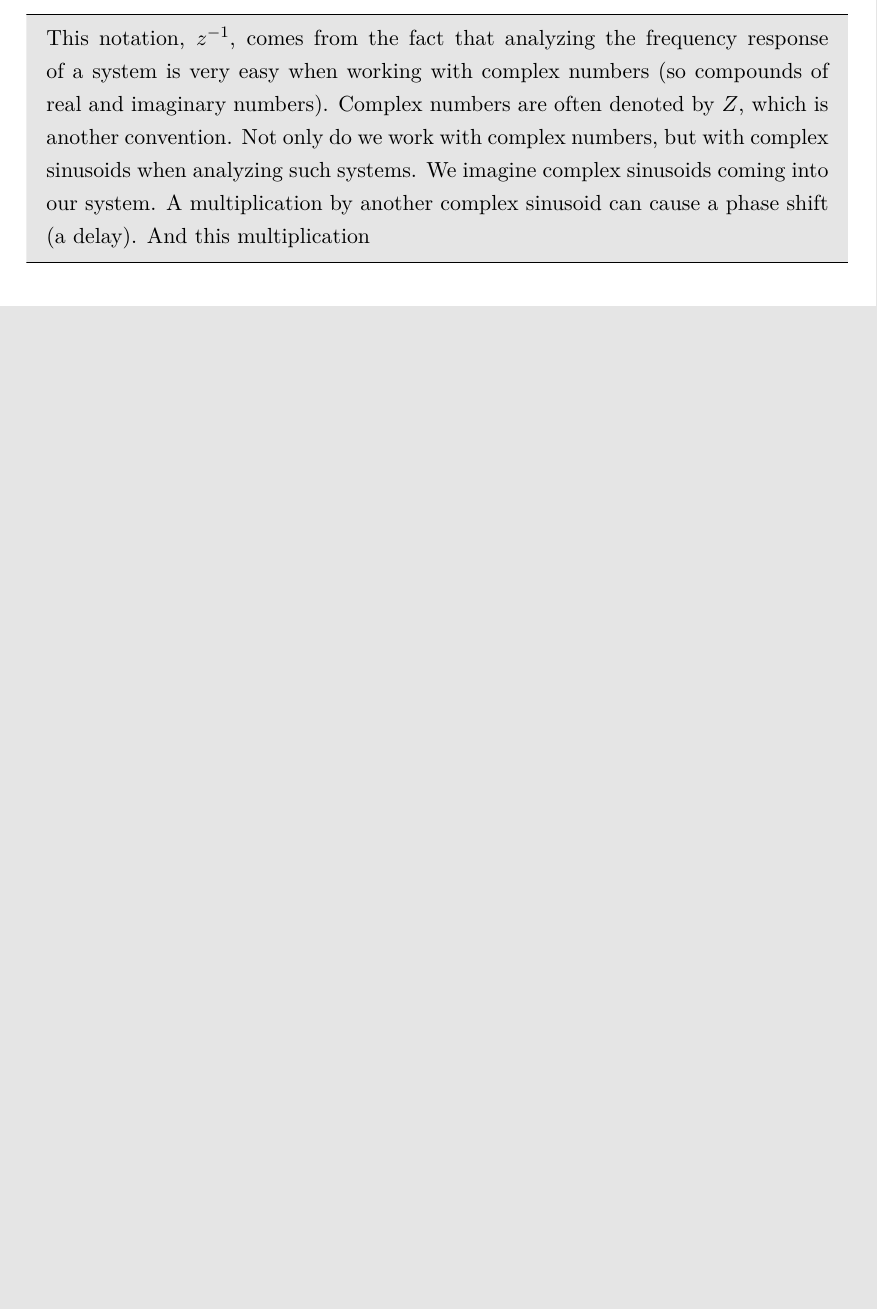
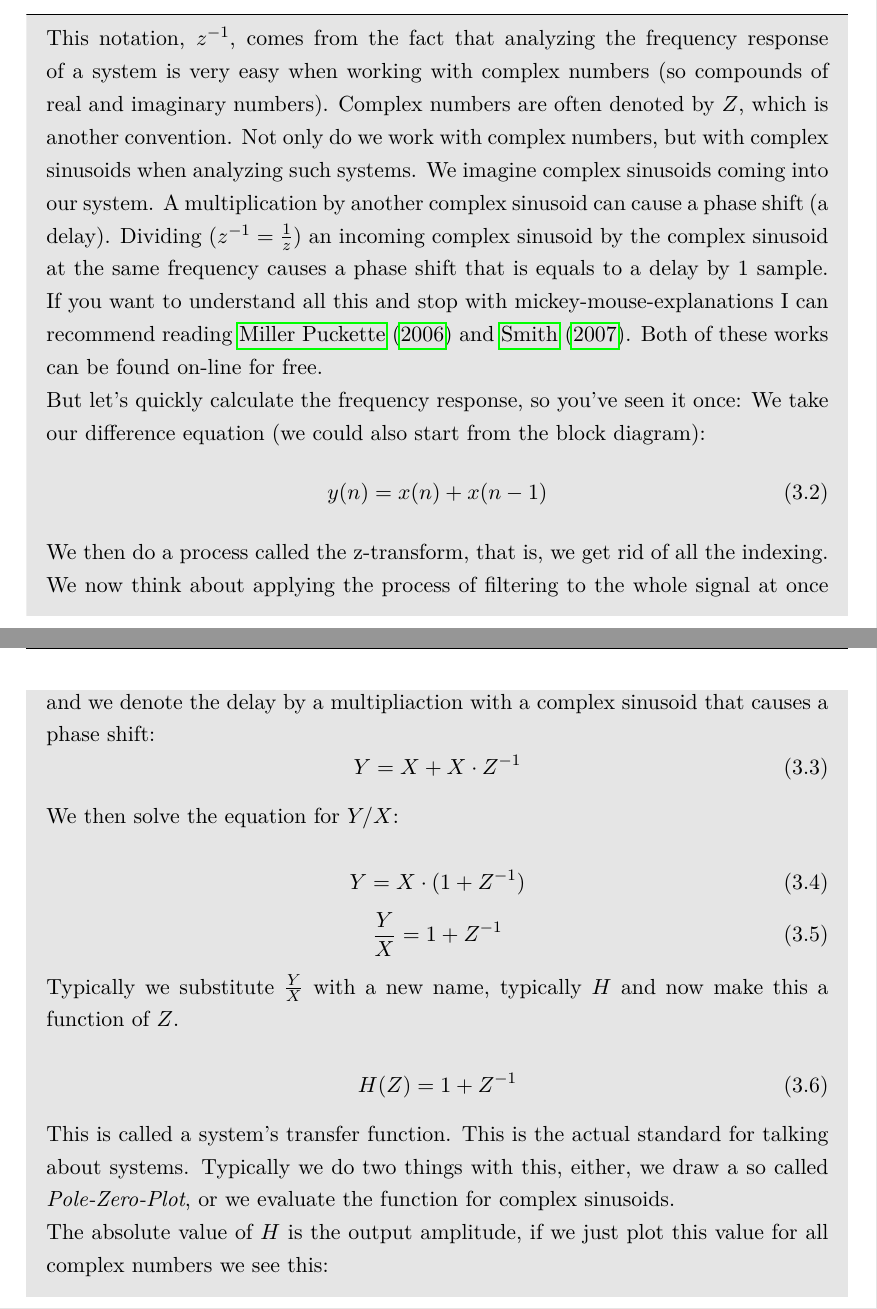
Before and after one commit to hrtlacek/dspCourse, a LaTeX thesis (main.tex, which reads 05_filters.tex): part of page 60 of 78 before the commit and two parts of pages 58 and 59 of 84 after it, the two joined at a grey line, cut so that both start at the same text, the shorter picture padded with empty space. Compiled offline with pdfLaTeX.

Commit message:
Quick fix Issue "FM Equations". Filter bg info added.

```diff
--- a/05_filters.tex
+++ b/05_filters.tex
@@ -156,8 +156,61 @@ In figure \ref{fig:diffImpResp}, we can see a block diagram representation of eq
 
 Don't be irritated by the $z^{-1}$ block. This notation stands for a delay by one sample. A block $z^{-m}$ would stand for a delay by $m$ samples. This is a convention we need to remember. This way of notating a delay might seem unnecessarily complex, but it has its reasons.
 
-\bgInfo{This notation, $z^{-1}$, comes from the fact that analyzing the frequency response of a system is very easy when working with complex numbers (so compounds of real and imaginary numbers). Complex numbers are often denoted by $Z$, which is another convention. Not only do we work with complex numbers, but with complex sinusoids when analyzing such systems. We imagine complex sinusoids coming into our system. A multiplication by another complex sinusoid can cause a phase shift (a delay). And this multiplication}
+\bgInfo{This notation, $z^{-1}$, comes from the fact that analyzing the frequency response of a system is very easy when working with complex numbers (so compounds of real and imaginary numbers). Complex numbers are often denoted by $Z$, which is another convention. Not only do we work with complex numbers, but with complex sinusoids when analyzing such systems. We imagine complex sinusoids coming into our system. A multiplication by another complex sinusoid can cause a phase shift (a delay). Dividing ($z^{-1} = \frac{1}{z}$) an incoming complex sinusoid by the complex sinusoid at the same frequency causes a phase shift that is equals to a delay by 1 sample. If you want to understand all this and stop with mickey-mouse-explanations I can recommend reading \cite{miller_puckette_theory_2006} and \cite{smith_introduction_2007}. Both of these works can be found on-line for free.\
 
+But let's quickly calculate the frequency response, so you've seen it once:
+We take our difference equation (we could also start from the block diagram):
+\begin{equation}
+	y(n) = x(n)+x(n-1)
+\end{equation}
+We then do a process called the z-transform, that is, we get rid of all the indexing. We now think about applying the process of filtering to the whole signal at once and we denote the delay by a multipliaction with a complex sinusoid that causes a phase shift:
+\begin{equation}
+	Y = X + X \cdot Z^{-1}
+\end{equation}
+
+We then solve the equation for $Y/X$:
+
+\begin{equation}
+	Y = X \cdot (1 + Z^{-1})
+\end{equation}
+\begin{equation}
+	\frac{Y}{X} = 1+Z^{-1}
+\end{equation}
+
+Typically we substitute $\frac{Y}{X}$ with a new name, typically $H$ and now make this a function of $Z$.
+
+\begin{equation}
+	H(Z) = 1 + Z^{-1}
+\end{equation}
+This is called a system's transfer function. This is the actual standard for talking about systems. Typically we do two things with this, either, we draw a so called \textit{Pole-Zero-Plot}, or we evaluate the function for complex sinusoids.\\
+The absolute value of $H$ is the output amplitude, if we just plot this value for all complex numbers we see this:
+
+\begin{figure}[H]
+	\centering
+	\includegraphics[width=\textwidth]{zPlane.png}
+	\caption[shortCaption]
+	{CAPTION MISSING}
+	\label{fig:label}
+\end{figure}
+
+It's OK if this plot doesn't tell you much. The really important thing is to evaluate this surface using complex sinusoids:
+$cos(\omega) + i\cdot sin(\omega)$ we can now plot the magnitude response over $\omega$. So we effectively evaluate the formula
+\begin{equation}
+	|H(\omega)| = |1 + cos(-\omega)+i \cdot sin(-\omega)|
+\end{equation}
+Where $\omega$ ranges from $0$ to $\pi$(sic!). Then we finally get the magnitude response:
+
+\begin{figure}[H]
+	\centering
+	\includegraphics[width=\textwidth]{magResp.png}
+	\caption[shortCaption]
+	{CAPTION MISSING}
+	\label{fig:label}
+\end{figure}
+
+
+
+}
 
 \subsection{pd Code} % (fold)
 \label{sub:pd_code}
```
Also changed, not shown: FFT.tex (+2 -2 lines), introduction.tex (+1 -1 lines), main.tex (+1 -1 lines), modulation.tex (+35 -22 lines), img/fmMillerPuckette.png (added), img/magResp.png (added), img/sineWaveNyq.png (added), img/zPlane.png (added), main.pdf, 05_filters.tex (20 more changed lines).
